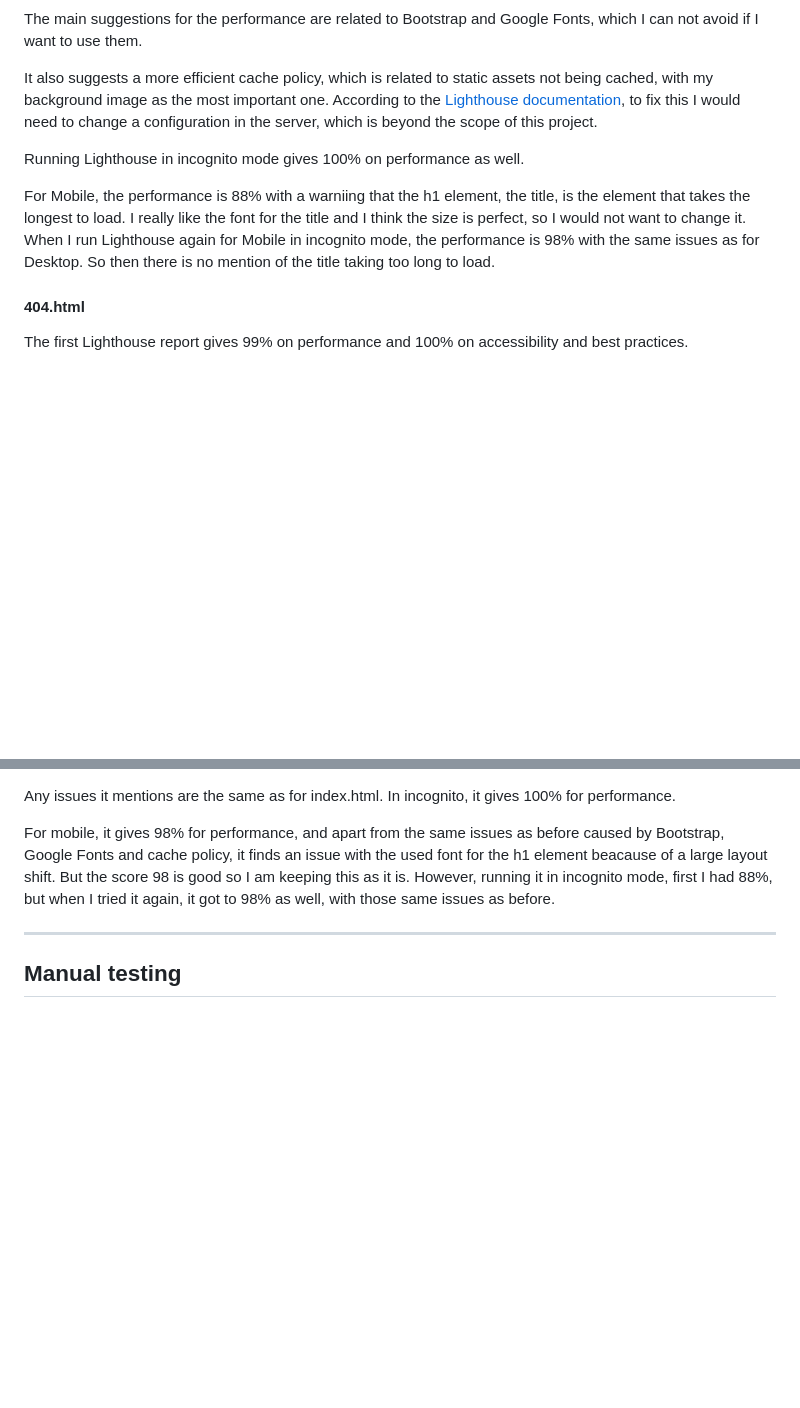
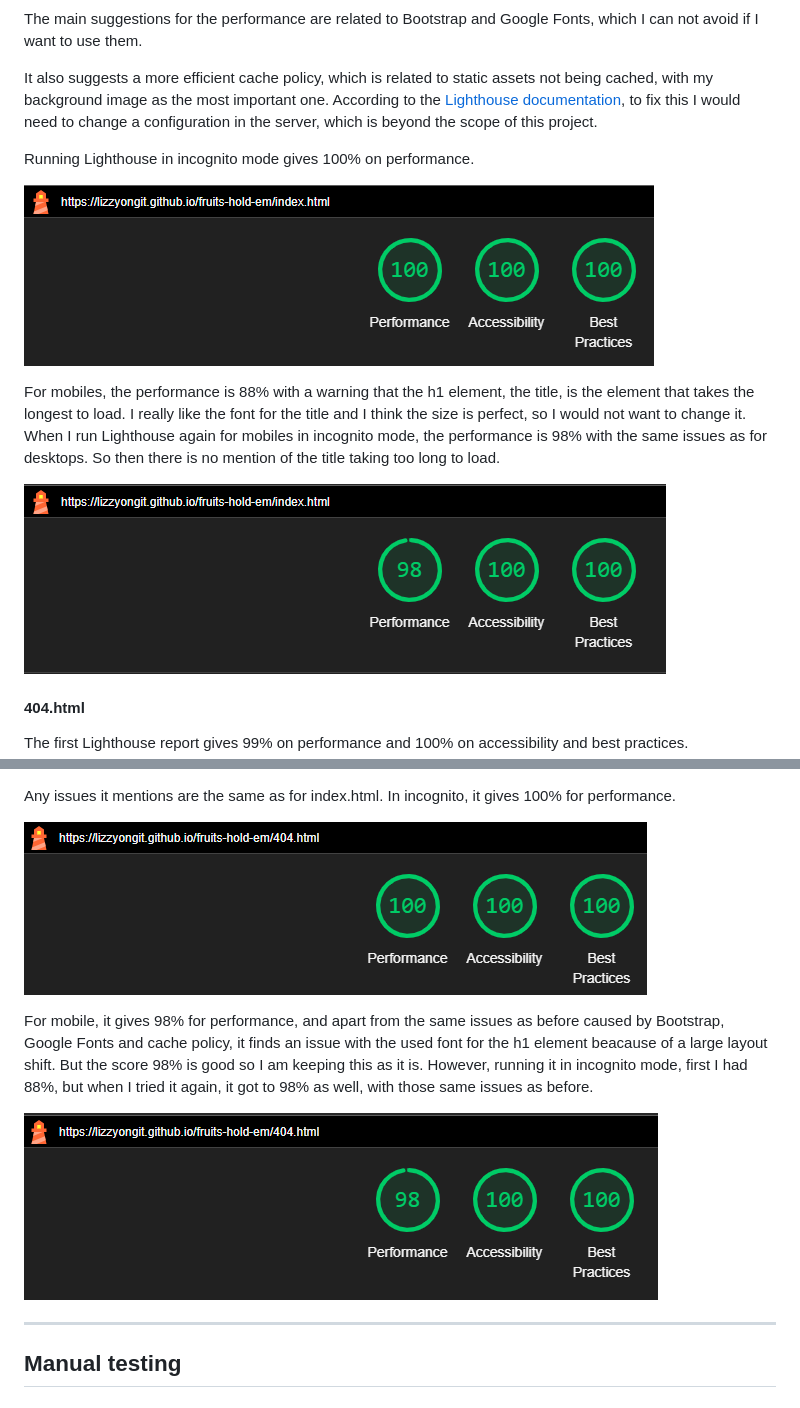
Before and after one commit to LizzyonGit/fruits-hold-em, a Markdown page: TESTING.md, 2 parts joined by grey strips. Rendered like a GitHub page; pictures changed too: docs/screenshots/lighthouse-404-desktop-incognito.png (added), docs/screenshots/lighthouse-404-mobile-incognito.png (added), docs/screenshots/lighthouse-index-desktop-incognito.png (added); blank space fills up the shorter version.

Commit message:
Docs: lighthouse testing and screenshots

```diff
--- a/TESTING.md
+++ b/TESTING.md
@@ -52,9 +50,14 @@ The main suggestions for the performance are related to Bootstrap and Google Fon
 
 It also suggests a more efficient cache policy, which is related to static assets not being cached, with my background image as the most important one. According to the [Lighthouse documentation](https://developer.chrome.com/docs/lighthouse/performance/uses-long-cache-ttl), to fix this I would need to change a configuration in the server, which is beyond the scope of this project.
 
-Running Lighthouse in incognito mode gives 100% on performance as well.
+Running Lighthouse in incognito mode gives 100% on performance.
 
-For Mobile, the performance is 88% with a warniing that the h1 element, the title, is the element that takes the longest to load. I really like the font for the title and I think the size is perfect, so I would not want to change it. When I run Lighthouse again for Mobile in incognito mode, the performance is 98% with the same issues as for Desktop. So then there is no mention of the title taking too long to load.
+![Lighthouse result desktop](docs/screenshots/lighthouse-index-desktop-incognito.png)
+
+For mobiles, the performance is 88% with a warning that the h1 element, the title, is the element that takes the longest to load. I really like the font for the title and I think the size is perfect, so I would not want to change it. When I run Lighthouse again for mobiles in incognito mode, the performance is 98% with the same issues as for desktops. So then there is no mention of the title taking too long to load.
+
+![Lighthouse result mobile](docs/screenshots/lighthouse-index-mobile-incognito.png)
+
 
 #### 404.html
 
@@ -65,7 +66,10 @@ The first Lighthouse report gives 99% on performance and 100% on accessibility a
 Any issues it mentions are the same as for index.html. In incognito, it gives 100% for performance.
 
-For mobile, it gives 98% for performance, and apart from the same issues as before caused by Bootstrap, Google Fonts and cache policy, it finds an issue with the used font for the h1 element beacause of a large layout shift. But the score 98 is good so I am keeping this as it is. However, running it in incognito mode, first I had 88%, but when I tried it again, it got to 98% as well, with those same issues as before.
+![Lighthouse result desktop](docs/screenshots/lighthouse-404-desktop-incognito.png)
 
+For mobile, it gives 98% for performance, and apart from the same issues as before caused by Bootstrap, Google Fonts and cache policy, it finds an issue with the used font for the h1 element beacause of a large layout shift. But the score 98% is good so I am keeping this as it is. However, running it in incognito mode, first I had 88%, but when I tried it again, it got to 98% as well, with those same issues as before.
+
+![Lighthouse result mobile](docs/screenshots/lighthouse-404-mobile-incognito.png)
 
 
 - - -
```
Also changed, not shown: other parts of TESTING.md (+1 -5 lines).
